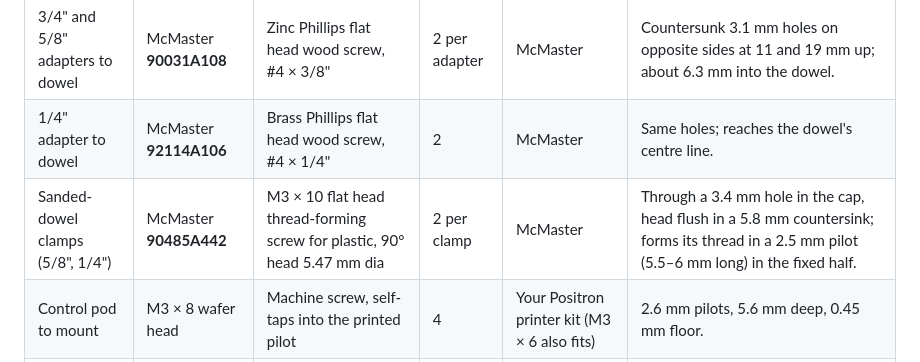
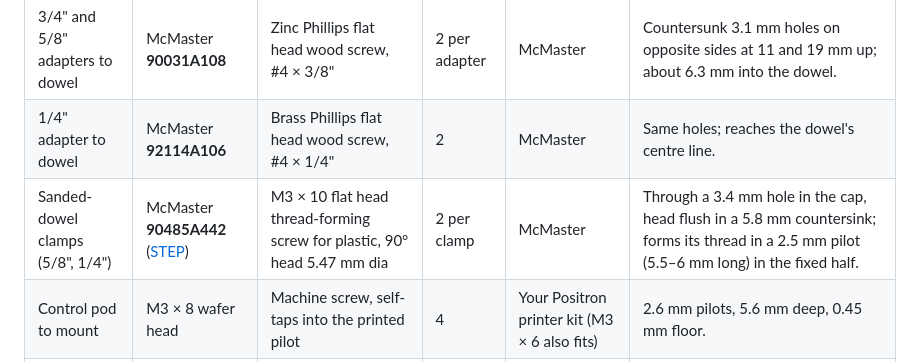
Before and after one commit to ricklon/cam-rotation-starter, a Markdown page: hardware/README.md, the part around the change. GitHub-like rendering.

```diff
--- a/hardware/README.md
+++ b/hardware/README.md
@@ -8,7 +8,7 @@ Every fastener in the Fusion model, with its source and fit. McMaster STEP files
 | Under the wall screws | McMaster **98026A029** | USS flat washer, 1/4" screw, 0.312" ID × 0.734" OD × 0.08" | 2 | McMaster | Flush under each ear. |
 | 3/4" and 5/8" adapters to dowel | McMaster **90031A108** | Zinc Phillips flat head wood screw, #4 × 3/8" | 2 per adapter | McMaster | Countersunk 3.1 mm holes on opposite sides at 11 and 19 mm up; about 6.3 mm into the dowel. |
 | 1/4" adapter to dowel | McMaster **92114A106** | Brass Phillips flat head wood screw, #4 × 1/4" | 2 | McMaster | Same holes; reaches the dowel's centre line. |
-| Sanded-dowel clamps (5/8", 1/4") | McMaster **90485A442** | M3 × 10 flat head thread-forming screw for plastic, 90° head 5.47 mm dia | 2 per clamp | McMaster | Through a 3.4 mm hole in the cap, head flush in a 5.8 mm countersink; forms its thread in a 2.5 mm pilot (5.5–6 mm long) in the fixed half. |
+| Sanded-dowel clamps (5/8", 1/4") | McMaster **90485A442** ([STEP](step/90485A442_M3x10_Flat_Head_Thread_Forming.step)) | M3 × 10 flat head thread-forming screw for plastic, 90° head 5.47 mm dia | 2 per clamp | McMaster | Through a 3.4 mm hole in the cap, head flush in a 5.8 mm countersink; forms its thread in a 2.5 mm pilot (5.5–6 mm long) in the fixed half. |
 | Control pod to mount | M3 × 8 wafer head | Machine screw, self-taps into the printed pilot | 4 | Your Positron printer kit (M3 × 6 also fits) | 2.6 mm pilots, 5.6 mm deep, 0.45 mm floor. |
 | Servo tabs | MG90S stock screws | Self-tapping, about M2 × 6–8 | 2 | Comes with servo | Placeholder bodies. |
 | Adapter to servo spline | MG90S stock horn screw | **Self-tapping M2 × 4, pan head about 4 × 1.4 mm** (typical; not published by Tower Pro) | 1 | Comes with servo | Modeled as *Horn_Screw_M2x4*: head in the 4.5 mm counterbore, about 2.3 mm into the spline (5–6 threads). |
```
Also changed, not shown: 1 other file.
